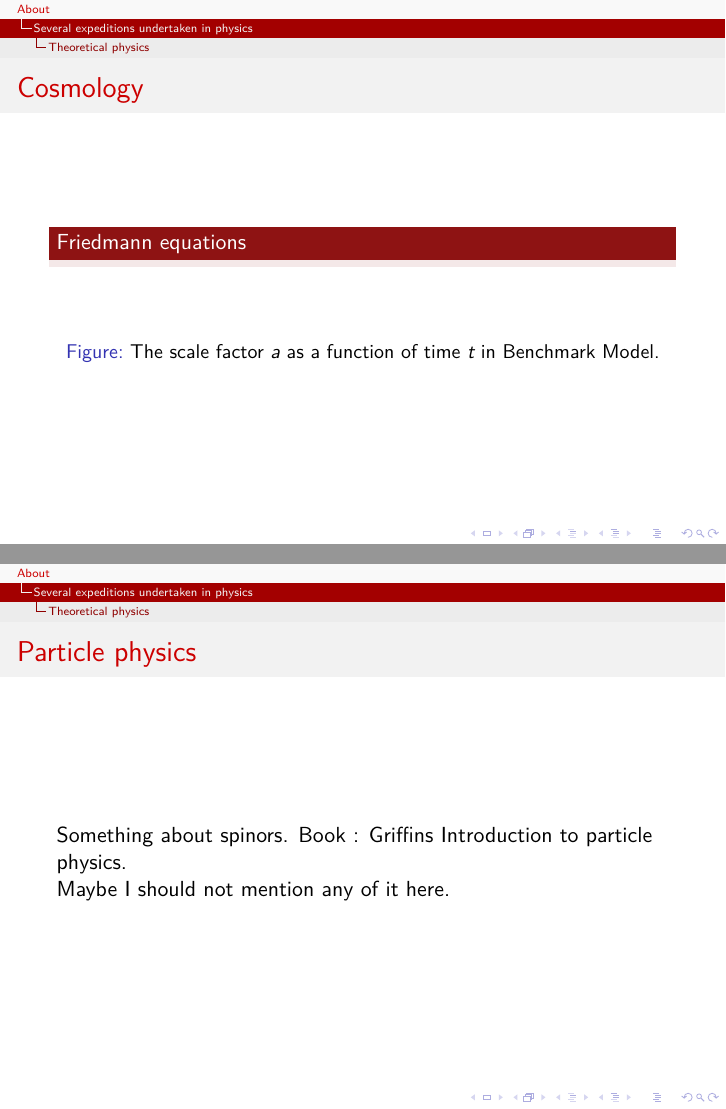
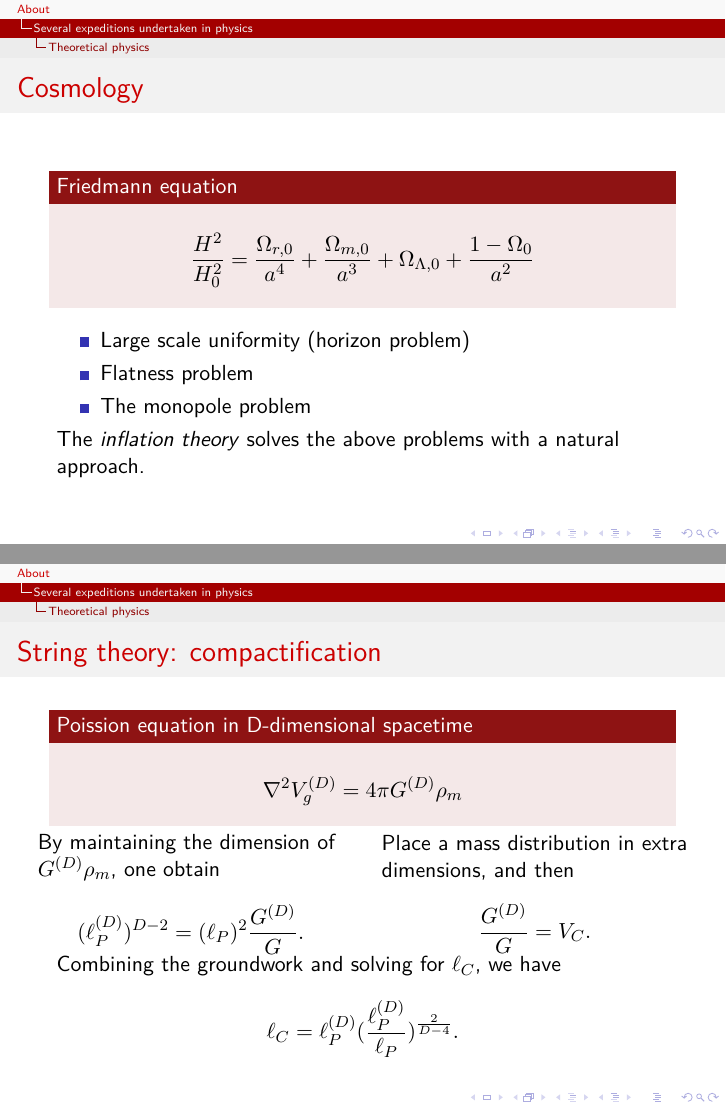
Before and after one commit to hugeor/Project-A, LaTeX slides (Sep2014Interview.tex): pages 9 and 10 of 16 before the commit and pages 10 and 12 of 17 after it, joined at a grey line. Compiled offline with XeLaTeX; a missing font is replaced by an installed copy or a similar font.

Commit message:
string added

```diff
--- a/Sep2014Interview.tex
+++ b/Sep2014Interview.tex
@@ -2,7 +2,7 @@
 \usepackage[utf8]{inputenc}
 
 \usepackage{utopia} %font utopia imported
-
+\usefonttheme{professionalfonts}
 \usepackage{graphicx}
 \usepackage{wrapfig}
 
@@ -97,31 +100,24 @@ School of Physics and Engineering}
 %---------------------------------------------------------
 \begin{frame}
   \frametitle{Cosmology}
-    \begin{alertblock}{Friedmann equations}
+    \begin{alertblock}{Friedmann equation}
       \begin{onlyenv}<1>
         $$H^2 = \frac{8\pi G}{3}\epsilon-\frac{k}{R_0^2a^2}$$
       \end{onlyenv}
-      \begin{onlyenv}<2>
+      \begin{onlyenv}<2-3>
         $$\frac{H^2}{H_0^2} =
         \frac{\Omega_{r,0}}{a^4} + \frac{\Omega_{m,0}}{a^3} +
         \Omega_{\Lambda,0} + \frac{1-\Omega_0}{a^2}$$
       \end{onlyenv}
   \end{alertblock}
-  \begin{onlyenv}<3>
-    \begin{figure}
-      \centering
-      \includegraphics[width=0.6\textwidth]{avst}
-      \caption{The scale factor $a$ as a function of time $t$ in
-        Benchmark Model.}
-    \end{figure}
-  \end{onlyenv}
+
+  \begin{itemize}
+  \item<3> Large scale uniformity (horizon problem)
+  \item<3> Flatness problem
+  \item<3> The monopole problem
+  \end{itemize}
+  The \textit{inflation theory} solves the above problems with a natural
+  approach.
 
 \end{frame}
 
-\begin{frame}
-  \frametitle{Particle physics}
-  Something about spinors.
-  Book : Griffins Introduction to particle physics.\par
-  Maybe I should not mention any of it here.
-
-\end{frame}
@@ -128,2 +131,17 @@ School of Physics and Engineering}
 
 \begin{frame}
+  \frametitle{String theory: compactification}
+  \begin{alertblock}{Poission equation in D-dimensional spacetime}
+    $$\nabla^2V_g^{(D)} = 4\pi G^{(D)}\rho_m$$
+  \end{alertblock}
+  \begin{columns}
+    \column{0.5\textwidth}
+    By maintaining the dimension of $G^{(D)}\rho_m$, one obtain
+    $$(\ell_P^{(D)})^{D-2} = (\ell_P)^2\frac{G^{(D)}}{G}.$$
+
+    \column{0.5\textwidth}
+    Place a mass distribution in extra dimensions, and then
+    $$\frac{G^{(D)}}{G} = V_C.$$
+  \end{columns} \pause
+  Combining the groundwork and solving for $\ell_C$, we have
+  $$\ell_C = \ell_P^{(D)}(\frac{\ell_P^{(D)}}{\ell_P})^{\frac{2}{D-4}}.$$
```
Also changed, not shown: Sep2014Interview.tex (33 more changed lines).
